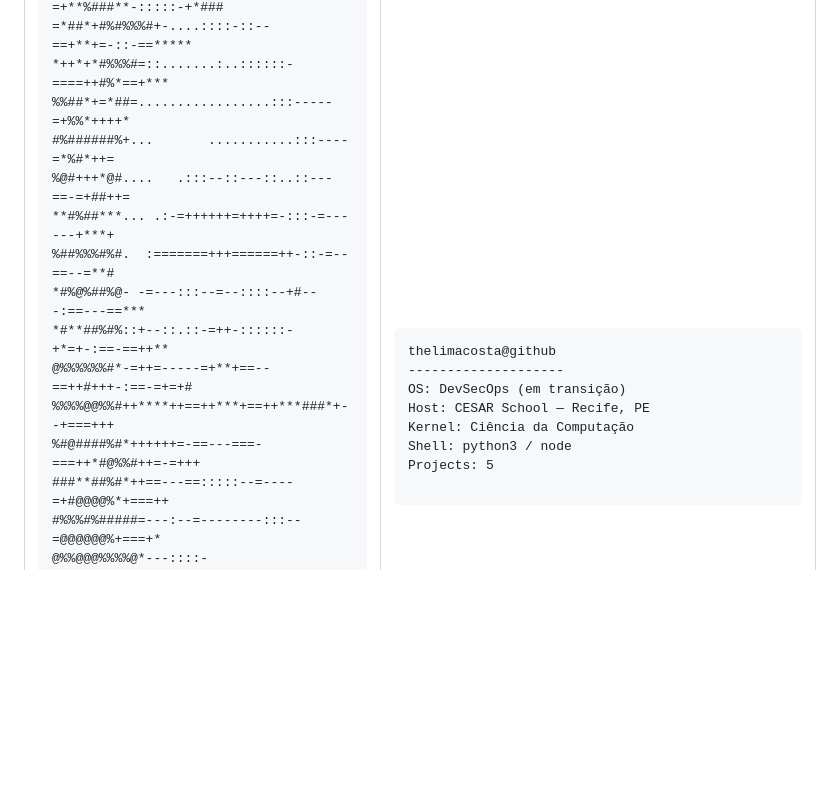
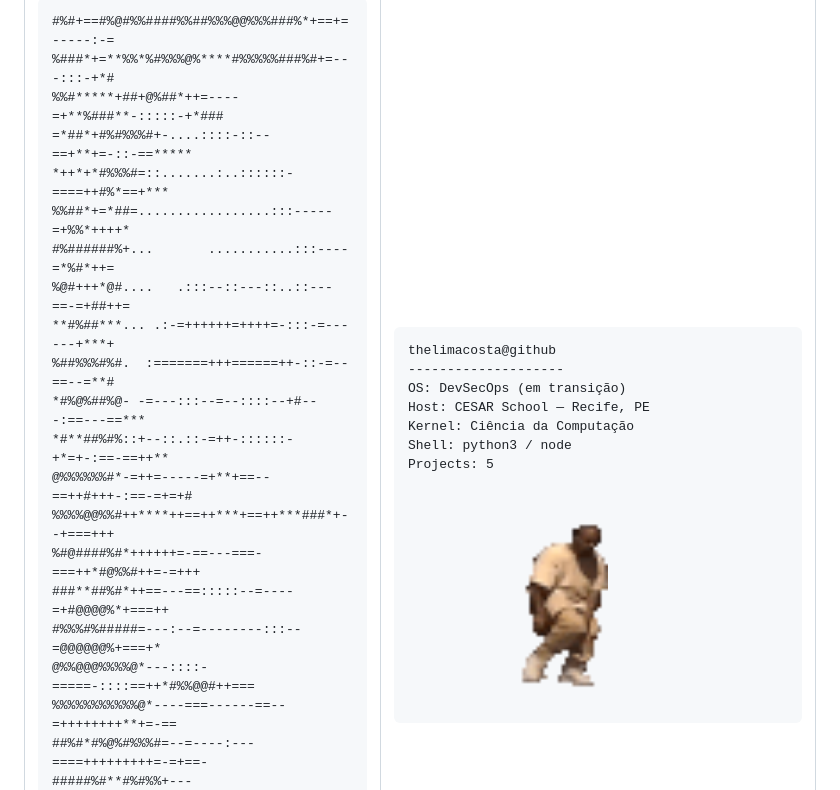
Before and after one commit to thelimacosta/thelimacosta, a Markdown page: README.md, the part around the change. Rendered like a GitHub page; blank space fills up the shorter version.

Commit message:
Add dance.gif image to README

```diff
--- a/README.md
+++ b/README.md
@@ -44,6 +44,7 @@ Shell: python3 / node
 
 Projects: 5
 </pre>
+<img src="dance.gif" width="200">
 </td>
 </tr>
 </table>
```
